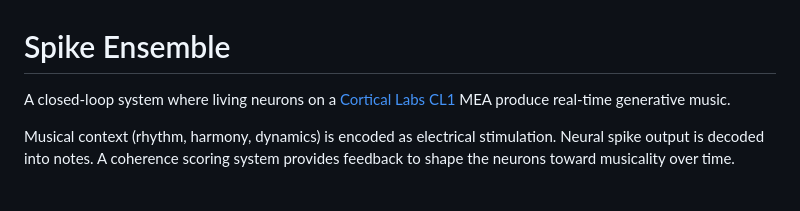
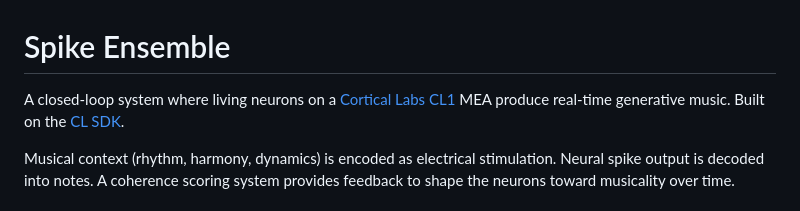
Before and after one commit to baileywjohnson/spike-ensemble, a Markdown page: README.md, the part around the change. Drawn GitHub-style.

```diff
--- a/README.md
+++ b/README.md
@@ -1,6 +1,6 @@
 # Spike Ensemble
 
-A closed-loop system where living neurons on a [Cortical Labs CL1](https://corticallabs.com) MEA produce real-time generative music.
+A closed-loop system where living neurons on a [Cortical Labs CL1](https://corticallabs.com) MEA produce real-time generative music. Built on the [CL SDK](https://github.com/Cortical-Labs/cl-sdk).
 
 Musical context (rhythm, harmony, dynamics) is encoded as electrical stimulation. Neural spike output is decoded into notes. A coherence scoring system provides feedback to shape the neurons toward musicality over time.
 
```
